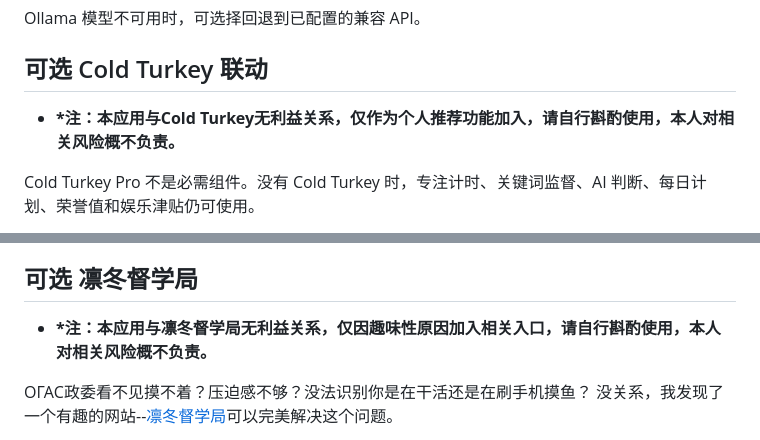
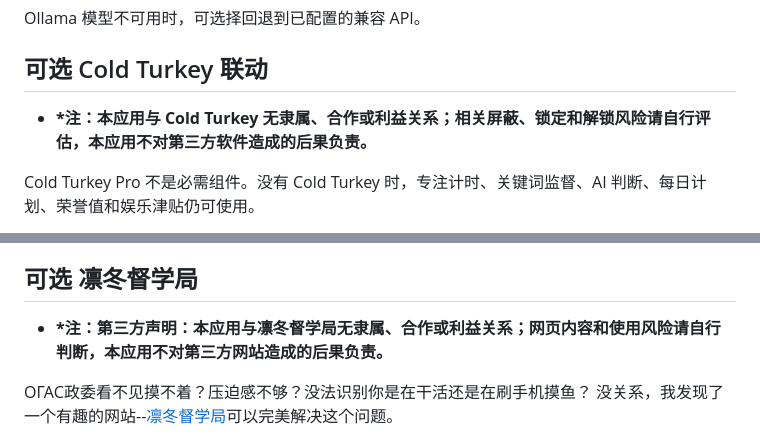
Before and after one commit to GForce01/AI_Commissar, a Markdown page: README.md, 2 parts joined by grey strips. Drawn GitHub-style.

Commit message:
Revise disclaimers for Cold Turkey and 凛冬督学局
Updated disclaimers regarding third-party applications Cold Turkey and 凛冬督学局 for clarity and responsibility.

```diff
--- a/README.md
+++ b/README.md
@@ -94,7 +94,7 @@ Ollama 模型不可用时，可选择回退到已配置的兼容 API。
 
 ## 可选 Cold Turkey 联动
 
-- **\*注：本应用与Cold Turkey无利益关系，仅作为个人推荐功能加入，请自行斟酌使用，本人对相关风险概不负责。**
+- **\*注：本应用与 Cold Turkey 无隶属、合作或利益关系；相关屏蔽、锁定和解锁风险请自行评估，本应用不对第三方软件造成的后果负责。**
 
 Cold Turkey Pro 不是必需组件。没有 Cold Turkey 时，专注计时、关键词监督、AI 判断、每日计划、荣誉值和娱乐津贴仍可使用。
 
@@ -112,7 +112,7 @@ Cold Turkey 密码会使用 Windows 安全存储加密。最近 5 次成功使
 
 ## 可选 凛冬督学局
 
-- **\*注：本应用与凛冬督学局无利益关系，仅因趣味性原因加入相关入口，请自行斟酌使用，本人对相关风险概不负责。**
+- **\*注：第三方声明：本应用与凛冬督学局无隶属、合作或利益关系；网页内容和使用风险请自行判断，本应用不对第三方网站造成的后果负责。**
 
 ОГАС政委看不见摸不着？压迫感不够？没法识别你是在干活还是在刷手机摸鱼？
 没关系，我发现了一个有趣的网站--[凛冬督学局](https://redwatch.top/)可以完美解决这个问题。
```
